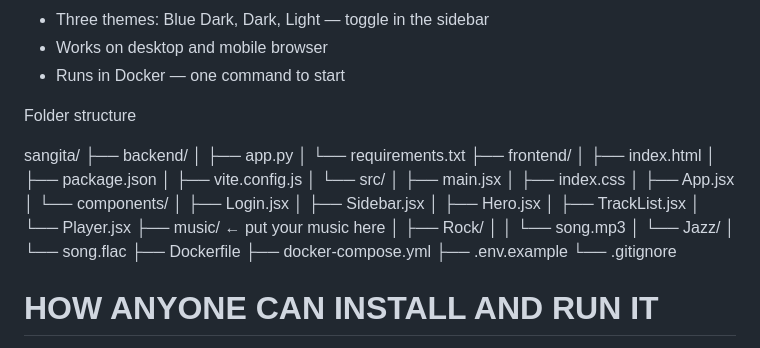
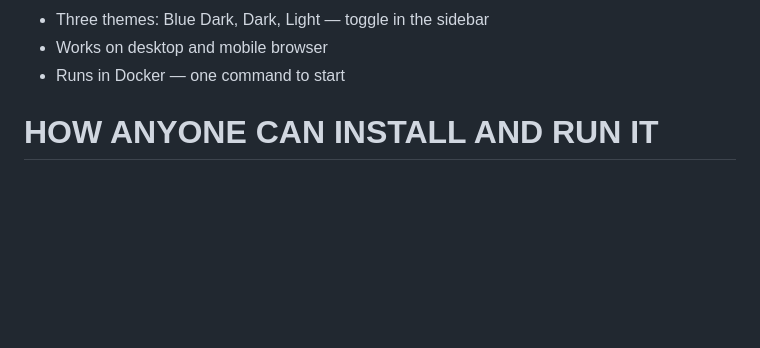
Before and after one commit to BlueDragon320/sangita, a Markdown page: README.md, the part around the change. GitHub-like rendering; blank space fills up the shorter version.

```diff
--- a/README.md
+++ b/README.md
@@ -12,36 +12,6 @@ What it does
 - Three themes: Blue Dark, Dark, Light — toggle in the sidebar
 - Works on desktop and mobile browser
 - Runs in Docker — one command to start
-
-Folder structure
-
-sangita/
-├── backend/
-│   ├── app.py
-│   └── requirements.txt
-├── frontend/
-│   ├── index.html
-│   ├── package.json
-│   ├── vite.config.js
-│   └── src/
-│       ├── main.jsx
-│       ├── index.css
-│       ├── App.jsx
-│       └── components/
-│           ├── Login.jsx
-│           ├── Sidebar.jsx
-│           ├── Hero.jsx
-│           ├── TrackList.jsx
-│           └── Player.jsx
-├── music/               ← put your music here
-│   ├── Rock/
-│   │   └── song.mp3
-│   └── Jazz/
-│       └── song.flac
-├── Dockerfile
-├── docker-compose.yml
-├── .env.example
-└── .gitignore
 
 HOW ANYONE CAN INSTALL AND RUN IT
 ================================================================
```
